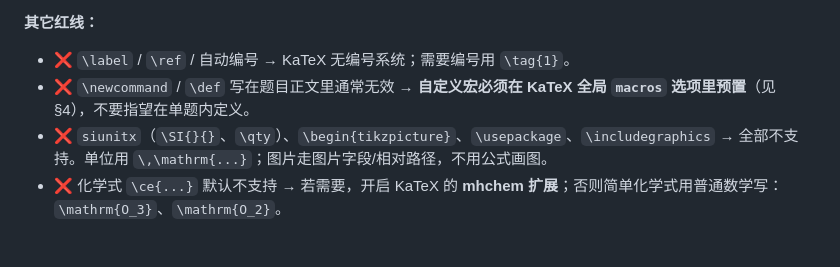
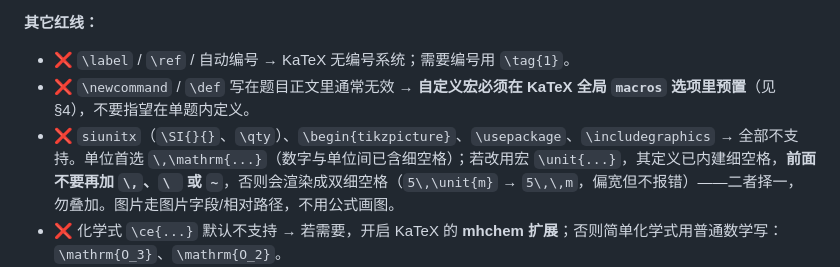
Before and after one commit to Ben-noncodingceo/SolveField, a Markdown page: content/katex-authoring.md, the part around the change. GitHub-like rendering; blank space fills up the shorter version.

Commit message:
docs(katex): expand \unit thin-space guidance at units red-line (Ted)
Full wording at the units bullet: prefer \,\mathrm{...}; if using the
\unit{} macro do not also prepend \, / \  / ~ (it already carries a thin
space) — pick one, never stack.

Co-Authored-By: Claude Opus 4.8 <noreply@anthropic.com>

```diff
--- a/content/katex-authoring.md
+++ b/content/katex-authoring.md
@@ -23,7 +23,7 @@
 **其它红线：**
 - ❌ `\label` / `\ref` / 自动编号 → KaTeX 无编号系统；需要编号用 `\tag{1}`。
 - ❌ `\newcommand` / `\def` 写在题目正文里通常无效 → **自定义宏必须在 KaTeX 全局 `macros` 选项里预置**（见 §4），不要指望在单题内定义。
-- ❌ `siunitx`（`\SI{}{}`、`\qty`）、`\begin{tikzpicture}`、`\usepackage`、`\includegraphics` → 全部不支持。单位用 `\,\mathrm{...}`；图片走图片字段/相对路径，不用公式画图。
+- ❌ `siunitx`（`\SI{}{}`、`\qty`）、`\begin{tikzpicture}`、`\usepackage`、`\includegraphics` → 全部不支持。单位首选 `\,\mathrm{...}`（数字与单位间已含细空格）；若改用宏 `\unit{...}`，其定义已内建细空格，**前面不要再加 `\,`、`\ ` 或 `~`**，否则会渲染成双细空格（`5\,\unit{m}` → `5\,\,m`，偏宽但不报错）——二者择一，勿叠加。图片走图片字段/相对路径，不用公式画图。
 - ❌ 化学式 `\ce{...}` 默认不支持 → 若需要，开启 KaTeX 的 **mhchem 扩展**；否则简单化学式用普通数学写：`\mathrm{O_3}`、`\mathrm{O_2}`。
 - ✅ 支持：`\frac \dfrac \sqrt \sum \int \oint \prod \lim \vec \hat \bar \boldsymbol \mathrm \mathbf \text \cdot \times \partial \nabla \approx \propto \Rightarrow \Longrightarrow \cases \substack \overset \underset \color \left \right \big \Big` 等常用命令。
 
```
